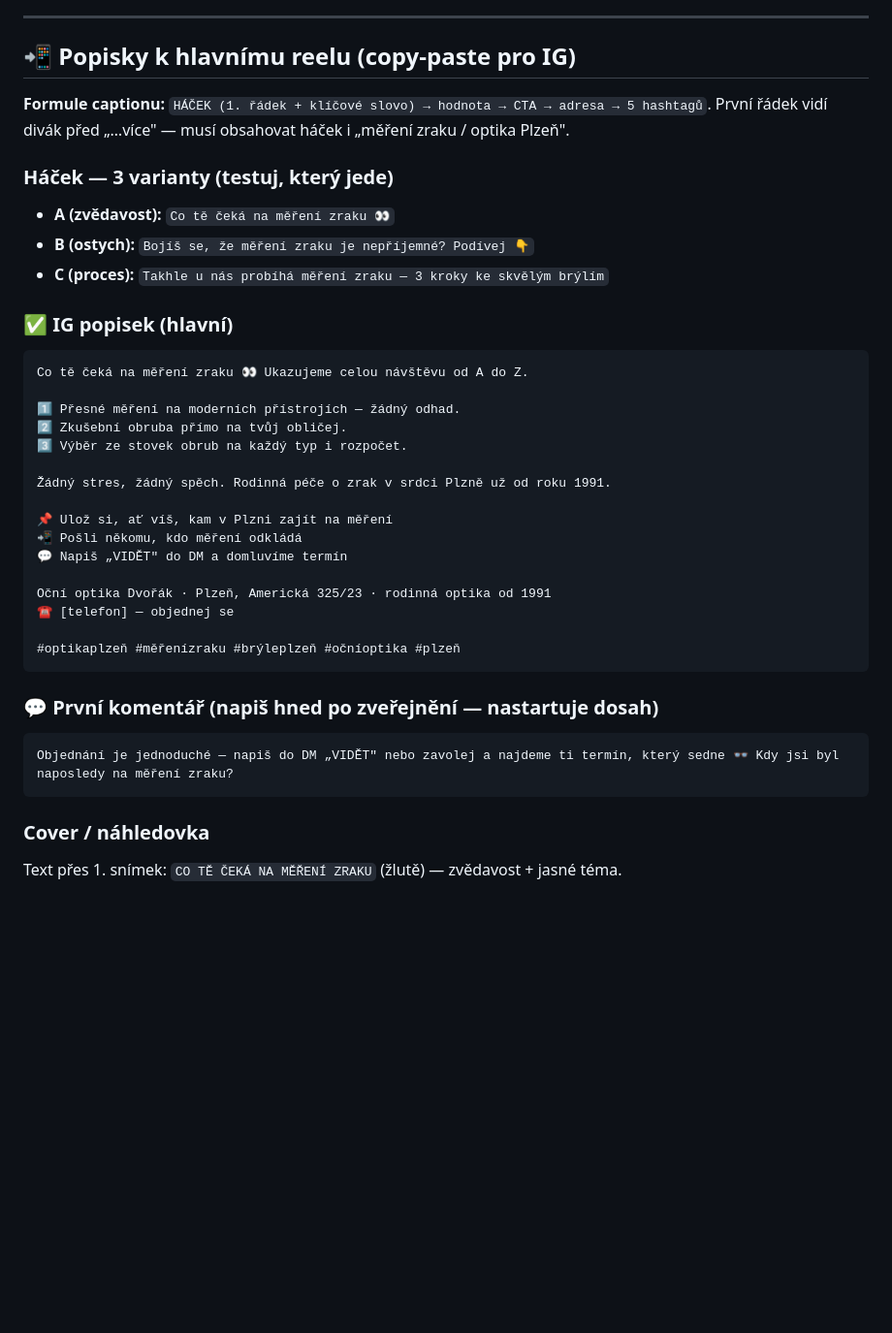
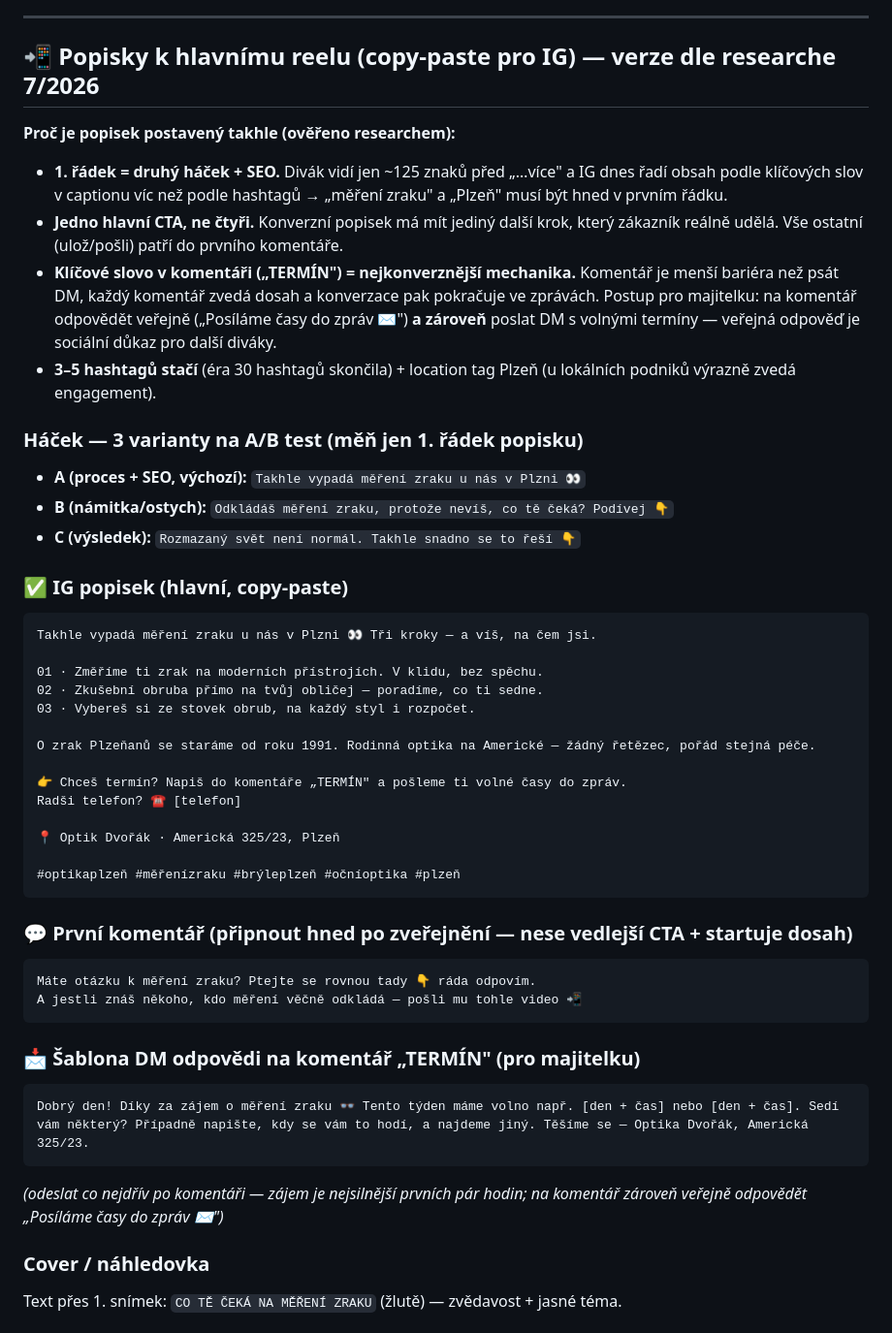
Before and after one commit to Dawe583/OptikDvorak, a Markdown page: docs/REELS-ZAKULISI-navrh.md, the part around the change. Shown at 97% size. Rendered like a GitHub page; blank space fills up the shorter version.

Commit message:
Konverzní popisek k reelu Zákulisí dle researche 7/2026
- 1. řádek = háček + SEO klíčová slova („měření zraku", „Plzeň")
  — IG dnes řadí podle klíčových slov v captionu víc než hashtagů
- jedno hlavní CTA: komentář „TERMÍN" → volné časy do DM (hybrid:
  veřejná odpověď + zpráva); vedlejší CTA přesunuty do 1. komentáře
- přidána DM šablona odpovědi pro majitelku, 5 hashtagů, location tag
- zdůvodnění taktik přímo v dokumentu

Co-Authored-By: Claude Opus 4.8 <noreply@anthropic.com>
Claude-Session: https://claude.ai/code/session_01CgfDGTNzgk9iaMpjuMmUsN

````diff
--- a/docs/REELS-ZAKULISI-navrh.md
+++ b/docs/REELS-ZAKULISI-navrh.md
@@ -73,40 +73,59 @@ a klesající basovou linkou. Outro = rozklad Cadd9, „svět se zaostřil".
 
 ---
 
-## 📲 Popisky k hlavnímu reelu (copy-paste pro IG)
+## 📲 Popisky k hlavnímu reelu (copy-paste pro IG) — verze dle researche 7/2026
 
-**Formule captionu:** `HÁČEK (1. řádek + klíčové slovo) → hodnota → CTA → adresa → 5 hashtagů`.
-První řádek vidí divák před „…více" — musí obsahovat háček i „měření zraku / optika Plzeň".
+**Proč je popisek postavený takhle (ověřeno researchem):**
+- **1. řádek = druhý háček + SEO.** Divák vidí jen ~125 znaků před „…více" a IG dnes
+  řadí obsah podle klíčových slov v captionu víc než podle hashtagů → „měření zraku"
+  a „Plzeň" musí být hned v prvním řádku.
+- **Jedno hlavní CTA, ne čtyři.** Konverzní popisek má mít jediný další krok,
+  který zákazník reálně udělá. Vše ostatní (ulož/pošli) patří do prvního komentáře.
+- **Klíčové slovo v komentáři („TERMÍN") = nejkonverznější mechanika.** Komentář je
+  menší bariéra než psát DM, každý komentář zvedá dosah a konverzace pak pokračuje
+  ve zprávách. Postup pro majitelku: na komentář odpovědět veřejně („Posíláme časy
+  do zpráv ✉️") **a zároveň** poslat DM s volnými termíny — veřejná odpověď je
+  sociální důkaz pro další diváky.
+- **3–5 hashtagů stačí** (éra 30 hashtagů skončila) + location tag Plzeň
+  (u lokálních podniků výrazně zvedá engagement).
 
-### Háček — 3 varianty (testuj, který jede)
-- **A (zvědavost):** `Co tě čeká na měření zraku 👀`
-- **B (ostych):** `Bojíš se, že měření zraku je nepříjemné? Podívej 👇`
-- **C (proces):** `Takhle u nás probíhá měření zraku — 3 kroky ke skvělým brýlím`
+### Háček — 3 varianty na A/B test (měň jen 1. řádek popisku)
+- **A (proces + SEO, výchozí):** `Takhle vypadá měření zraku u nás v Plzni 👀`
+- **B (námitka/ostych):** `Odkládáš měření zraku, protože nevíš, co tě čeká? Podívej 👇`
+- **C (výsledek):** `Rozmazaný svět není normál. Takhle snadno se to řeší 👇`
 
-### ✅ IG popisek (hlavní)
+### ✅ IG popisek (hlavní, copy-paste)
 ```
-Co tě čeká na měření zraku 👀 Ukazujeme celou návštěvu od A do Z.
+Takhle vypadá měření zraku u nás v Plzni 👀 Tři kroky — a víš, na čem jsi.
 
-1️⃣ Přesné měření na moderních přístrojích — žádný odhad.
-2️⃣ Zkušební obruba přímo na tvůj obličej.
-3️⃣ Výběr ze stovek obrub na každý typ i rozpočet.
+01 · Změříme ti zrak na moderních přístrojích. V klidu, bez spěchu.
+02 · Zkušební obruba přímo na tvůj obličej — poradíme, co ti sedne.
+03 · Vybereš si ze stovek obrub, na každý styl i rozpočet.
 
-Žádný stres, žádný spěch. Rodinná péče o zrak v srdci Plzně už od roku 1991.
+O zrak Plzeňanů se staráme od roku 1991. Rodinná optika na Americké — žádný řetězec, pořád stejná péče.
 
-📌 Ulož si, ať víš, kam v Plzni zajít na měření
-📲 Pošli někomu, kdo měření odkládá
-💬 Napiš „VIDĚT" do DM a domluvíme termín
+👉 Chceš termín? Napiš do komentáře „TERMÍN" a pošleme ti volné časy do zpráv.
+Radši telefon? ☎️ [telefon]
 
-Oční optika Dvořák · Plzeň, Americká 325/23 · rodinná optika od 1991
-☎️ [telefon] — objednej se
+📍 Optik Dvořák · Americká 325/23, Plzeň
 
 #optikaplzeň #měřenízraku #brýleplzeň #očníoptika #plzeň
 ```
+<!-- ⚠️ Placeholder pro majitelku: doplň telefon. „Stovky obrub" odpovídá tomu,
+     co říká video — pokud je reálný počet nižší, změň v popisku i ve videu. -->
 
-### 💬 První komentář (napiš hned po zveřejnění — nastartuje dosah)
+### 💬 První komentář (připnout hned po zveřejnění — nese vedlejší CTA + startuje dosah)
 ```
-Objednání je jednoduché — napiš do DM „VIDĚT" nebo zavolej a najdeme ti termín, který sedne 👓 Kdy jsi byl naposledy na měření zraku?
+Máte otázku k měření zraku? Ptejte se rovnou tady 👇 ráda odpovím.
+A jestli znáš někoho, kdo měření věčně odkládá — pošli mu tohle video 📲
 ```
+
+### 📩 Šablona DM odpovědi na komentář „TERMÍN" (pro majitelku)
+```
+Dobrý den! Díky za zájem o měření zraku 👓 Tento týden máme volno např. [den + čas] nebo [den + čas]. Sedí vám některý? Případně napište, kdy se vám to hodí, a najdeme jiný. Těšíme se — Optika Dvořák, Americká 325/23.
+```
+_(odeslat co nejdřív po komentáři — zájem je nejsilnější prvních pár hodin;
+na komentář zároveň veřejně odpovědět „Posíláme časy do zpráv ✉️")_
 
 ### Cover / náhledovka
 Text přes 1. snímek: `CO TĚ ČEKÁ NA MĚŘENÍ ZRAKU` (žlutě) — zvědavost + jasné téma.
````
